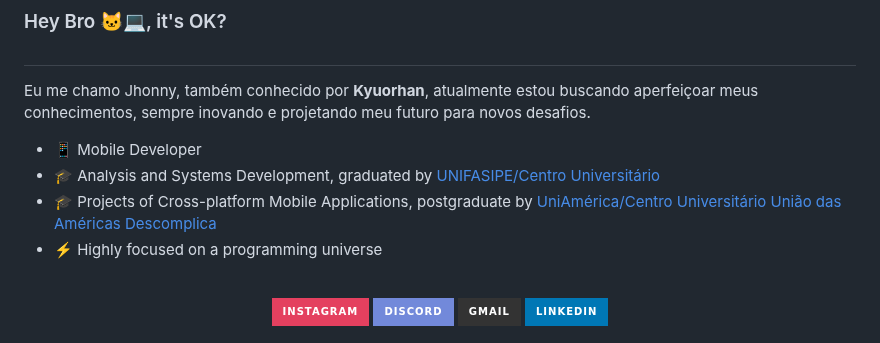
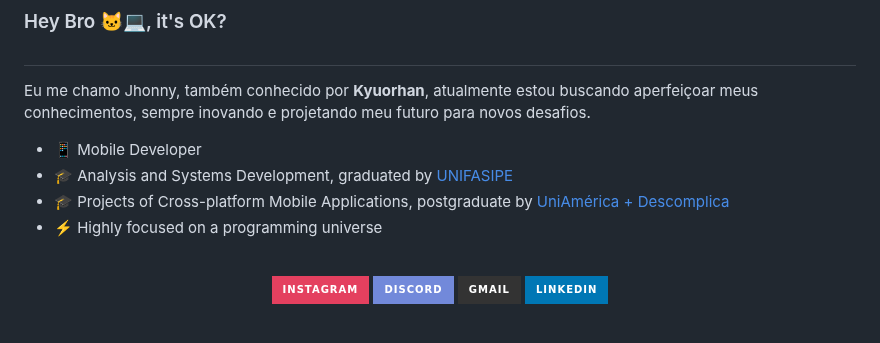
Before and after one commit to Kyuorhan/Kyuorhan, a Markdown page: README.md, the part around the change. GitHub-like rendering; badges without logos.

```diff
--- a/README.md
+++ b/README.md
@@ -5,8 +5,8 @@
 Eu me chamo Jhonny, também conhecido por **Kyuorhan**, atualmente estou buscando aperfeiçoar meus conhecimentos, sempre inovando e projetando meu futuro para novos desafios.
 
   - 📱 Mobile Developer
-  - 🎓 Analysis and Systems Development, graduated by [UNIFASIPE/Centro Universitário](https://www.fasipe.com.br/)
-  - 🎓 Projects of Cross-platform Mobile Applications, postgraduate by [UniAmérica/Centro Universitário União das Américas Descomplica](https://descomplica.com.br/)
+  - 🎓 Analysis and Systems Development, graduated by [UNIFASIPE](https://www.fasipe.com.br/)
+  - 🎓 Projects of Cross-platform Mobile Applications, postgraduate by [UniAmérica + Descomplica](https://descomplica.com.br/)
   - ⚡️ Highly focused on a programming universe
  <!-- 🏢 I'm currently working at  [TopSapp - Gestão de provedores](https://www.topsapp.com.br/) -->
 
```
